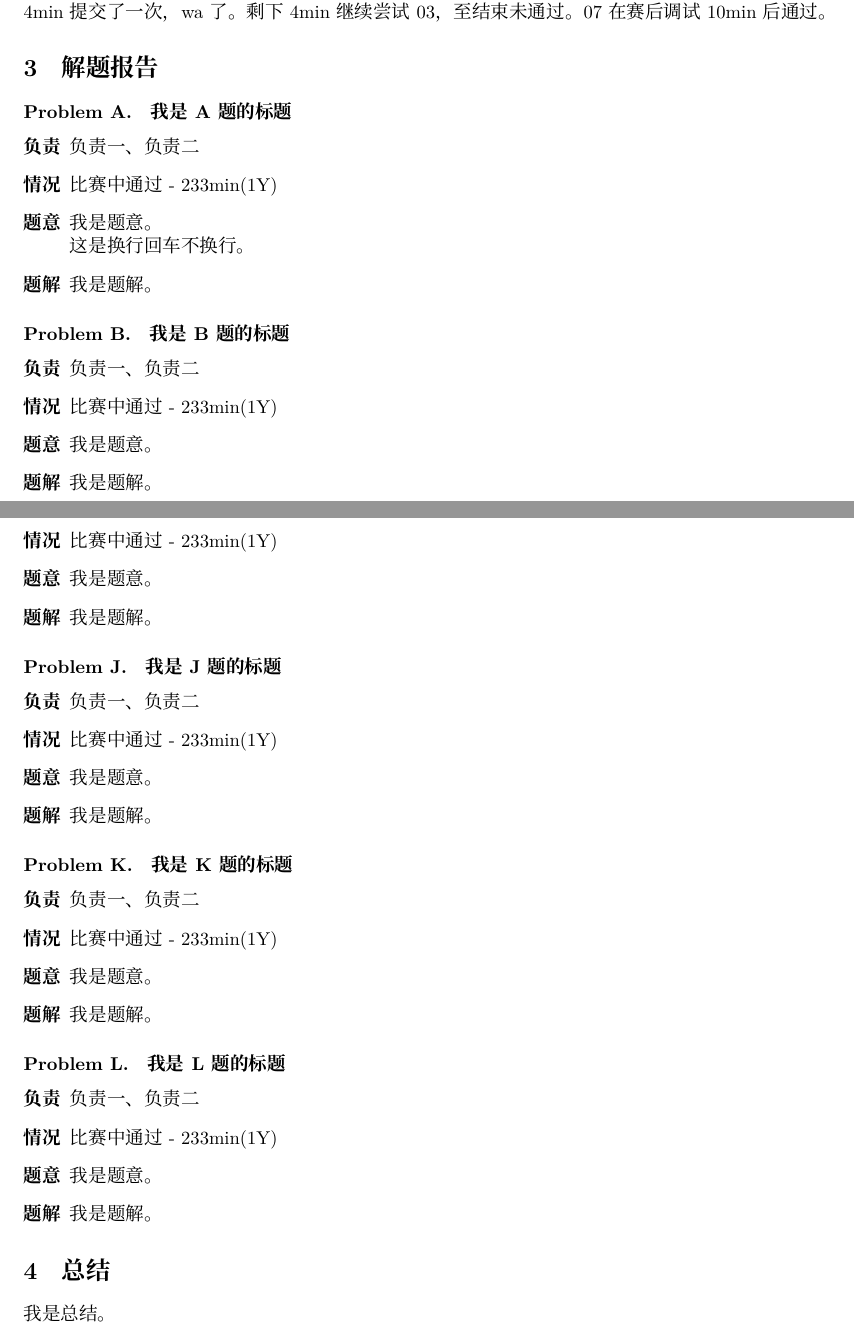
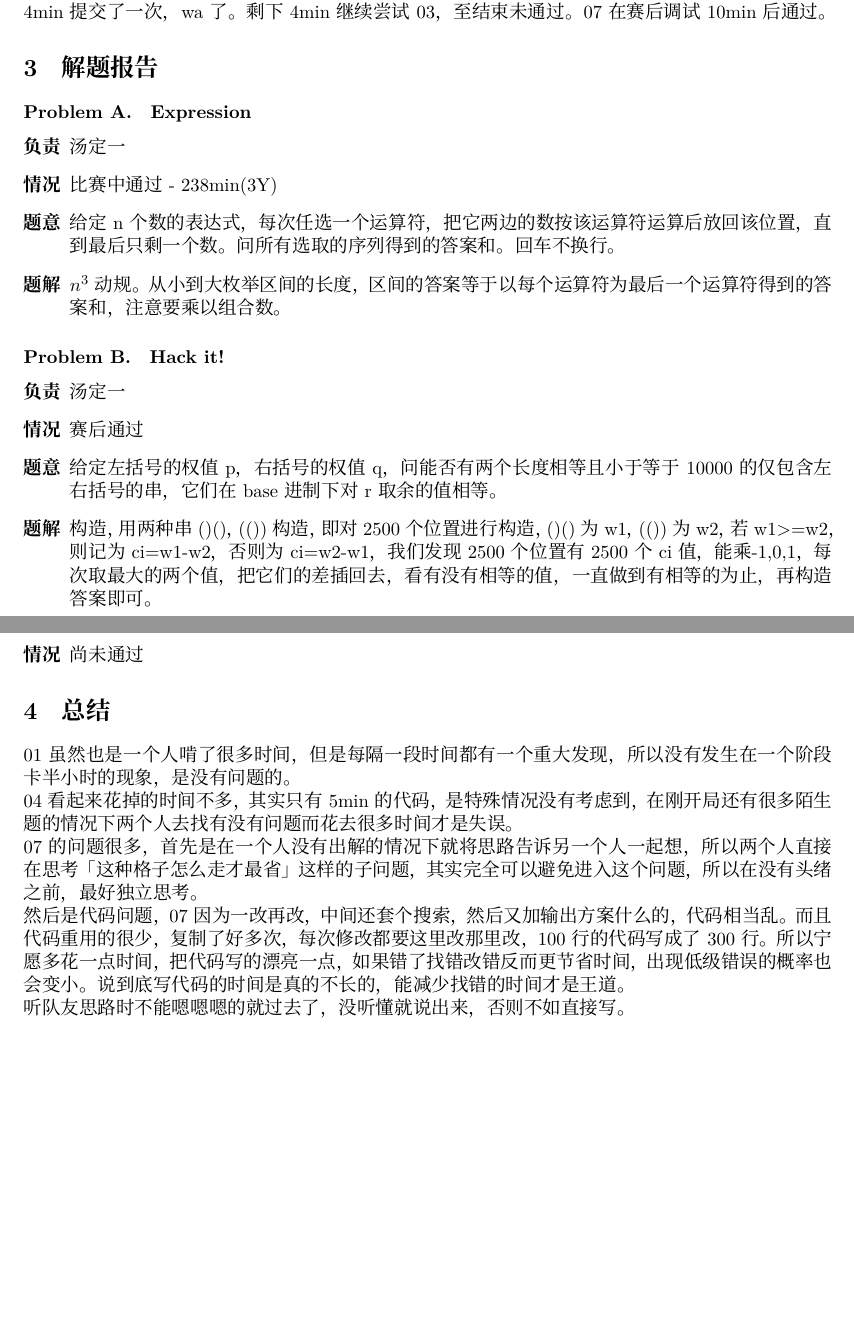
Before and after one commit to chiyahoho/summer, a LaTeX document (0818/0818-team6.tex): two parts of pages 1 and 3 of 3, joined at a grey line, cut so that both start at the same text, the shorter picture padded with empty space. Compiled offline with XeLaTeX; a missing font is replaced by an installed copy or a similar font.

Commit message:
1718 pdf

```diff
--- a/0818/0818-team6.tex
+++ b/0818/0818-team6.tex
@@ -31,26 +31,26 @@
 
 \section{解题报告}
 
-\problem{我是A题的标题}
+\problem{Expression}
 
 \begin{description}
-\item[负责] 负责一、负责二
-\item[情况] 比赛中通过 - 233min(1Y)
+\item[负责] 汤定一
+\item[情况] 比赛中通过 - 238min(3Y)
 \item[题意]
-我是题意。\\这是换行
+给定n个数的表达式，每次任选一个运算符，把它两边的数按该运算符运算后放回该位置，直到最后只剩一个数。问所有选取的序列得到的答案和。
 回车不换行。
 \item[题解]
-我是题解。
+$n^3$动规。从小到大枚举区间的长度，区间的答案等于以每个运算符为最后一个运算符得到的答案和，注意要乘以组合数。
 \end{description}
 
-\problem{我是B题的标题}
+\problem{Hack it!}
 
 \begin{description}
-\item[负责] 负责一、负责二
-\item[情况] 比赛中通过 - 233min(1Y)
+\item[负责] 汤定一
+\item[情况] 赛后通过
 \item[题意]
-我是题意。
+给定左括号的权值p，右括号的权值q，问能否有两个长度相等且小于等于10000的仅包含左右括号的串，它们在base进制下对r取余的值相等。
 \item[题解]
-我是题解。
+构造，用两种串()()，(())构造，即对2500个位置进行构造，()()为w1，(())为w2，若w1>=w2，则记为ci=w1-w2，否则为ci=w2-w1，我们发现2500个位置有2500个ci值，能乘{-1,0,1}，每次取最大的两个值，把它们的差插回去，看有没有相等的值，一直做到有相等的为止，再构造答案即可。
 \end{description}
 
@@ -124,48 +114,19 @@ n*m的棋盘上每个点都有一个非负的数，问从左上角走到右下
 
 \begin{description}
-\item[负责] 负责一、负责二
-\item[情况] 比赛中通过 - 233min(1Y)
-\item[题意]
-我是题意。
-\item[题解]
-我是题解。
+\item[情况] 尚未通过
 \end{description}
 
-\problem{我是J题的标题}
+\problem{Sometimes Naive}
 
 \begin{description}
-\item[负责] 负责一、负责二
-\item[情况] 比赛中通过 - 233min(1Y)
-\item[题意]
-我是题意。
-\item[题解]
-我是题解。
-\end{description}
-
-\problem{我是K题的标题}
-
-\begin{description}
-\item[负责] 负责一、负责二
-\item[情况] 比赛中通过 - 233min(1Y)
-\item[题意]
-我是题意。
-\item[题解]
-我是题解。
-\end{description}
-
-\problem{我是L题的标题}
-
-\begin{description}
-\item[负责] 负责一、负责二
-\item[情况] 比赛中通过 - 233min(1Y)
-\item[题意]
-我是题意。
-\item[题解]
-我是题解。
+\item[情况] 尚未通过
 \end{description}
 
 \section{总结}
 
-我是总结。
+01虽然也是一个人啃了很多时间，但是每隔一段时间都有一个重大发现，所以没有发生在一个阶段卡半小时的现象，是没有问题的。\\04看起来花掉的时间不多，其实只有5min的代码，是特殊情况没有考虑到，在刚开局还有很多陌生题的情况下两个人去找有没有问题而花去很多时间才是失误。\\
+07的问题很多，首先是在一个人没有出解的情况下就将思路告诉另一个人一起想，所以两个人直接在思考「这种格子怎么走才最省」这样的子问题，其实完全可以避免进入这个问题，所以在没有头绪之前，最好独立思考。\\
+然后是代码问题，07因为一改再改，中间还套个搜索，然后又加输出方案什么的，代码相当乱。而且代码重用的很少，复制了好多次，每次修改都要这里改那里改，100行的代码写成了300行。所以宁愿多花一点时间，把代码写的漂亮一点，如果错了找错改错反而更节省时间，出现低级错误的概率也会变小。说到底写代码的时间是真的不长的，能减少找错的时间才是王道。\\
+听队友思路时不能嗯嗯嗯的就过去了，没听懂就说出来，否则不如直接写。
 
 \end{document}
```
Also changed, not shown: 0817/0817-team6.tex (+34 -32 lines), 0817/0817-team6.pdf (added), 0818/0818-team6.pdf (added), 0818/0818-team6.tex (42 more changed lines).
